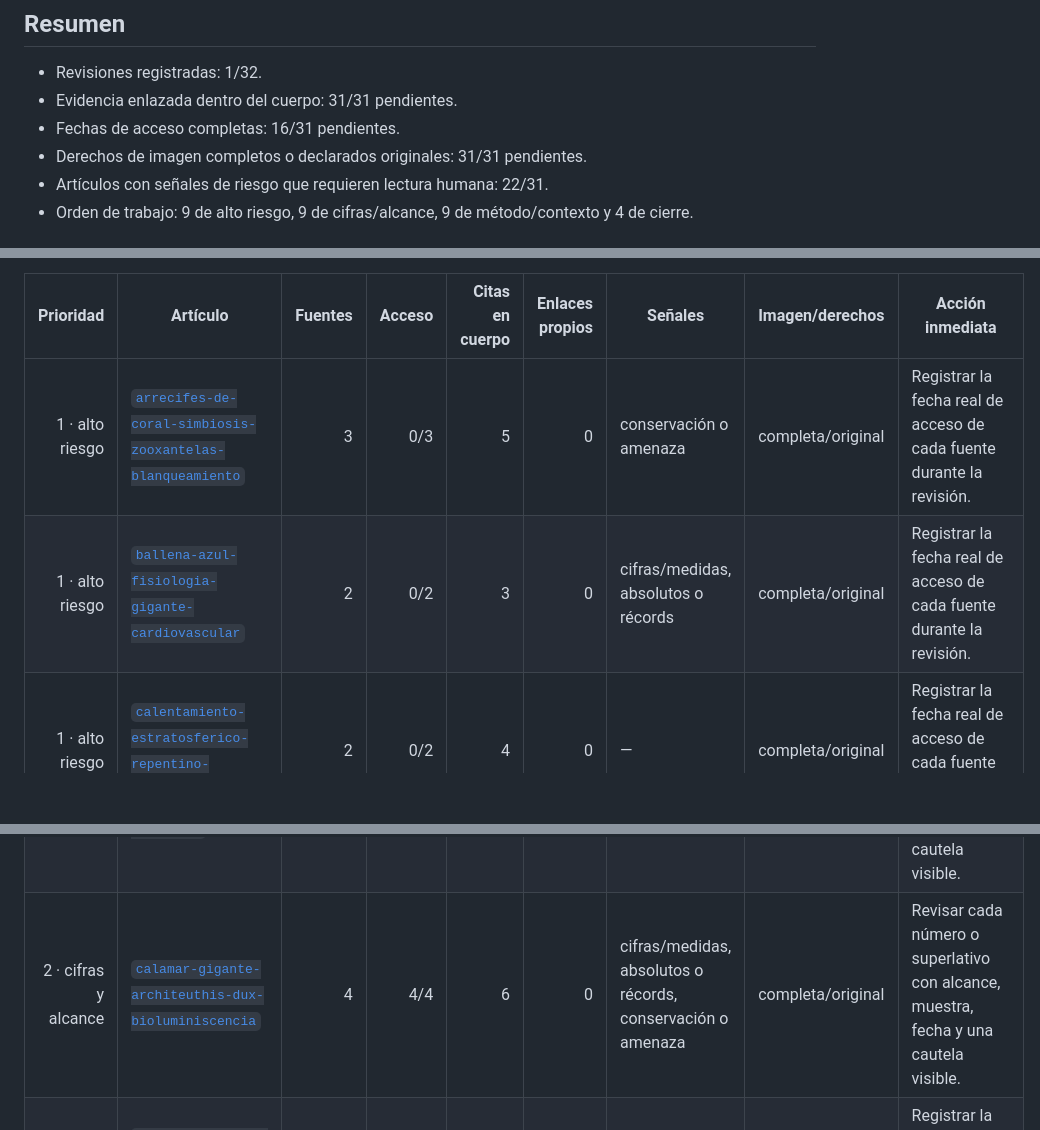
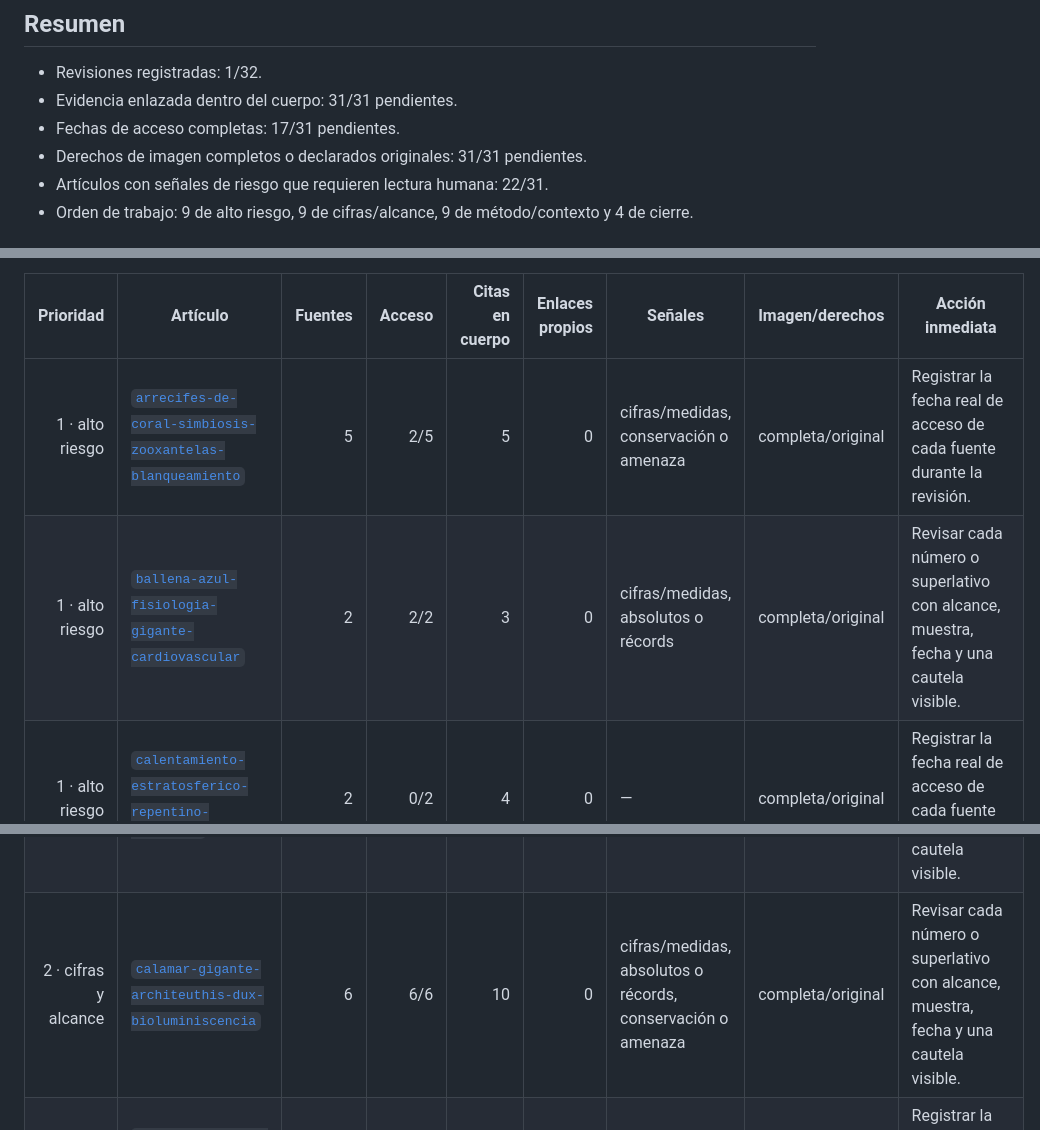
Before and after one commit to john2k2/ecocuriosa, a Markdown page: docs/editorial/CONTENT_REVIEW_PRECHECK_2026-09-12.md, 3 parts joined by grey strips. GitHub-like rendering; blank space fills up the shorter version.

Commit message:
Refresh editorial review precheck

```diff
--- a/docs/editorial/CONTENT_REVIEW_PRECHECK_2026-09-12.md
+++ b/docs/editorial/CONTENT_REVIEW_PRECHECK_2026-09-12.md
@@ -6,7 +6,7 @@ Generado desde el repositorio el 2026-09-14. Hay **31 revisiones pendientes** de
 
 - Revisiones registradas: 1/32.
 - Evidencia enlazada dentro del cuerpo: 31/31 pendientes.
-- Fechas de acceso completas: 16/31 pendientes.
+- Fechas de acceso completas: 17/31 pendientes.
 - Derechos de imagen completos o declarados originales: 31/31 pendientes.
 - Artículos con señales de riesgo que requieren lectura humana: 22/31.
 - Orden de trabajo: 9 de alto riesgo, 9 de cifras/alcance, 9 de método/contexto y 4 de cierre.
@@ -20,8 +20,8 @@ Generado desde el repositorio el 2026-09-14. Hay **31 revisiones pendientes** de
 
 | Prioridad | Artículo | Fuentes | Acceso | Citas en cuerpo | Enlaces propios | Señales | Imagen/derechos | Acción inmediata |
 | ---: | --- | ---: | ---: | ---: | ---: | --- | --- | --- |
-| 1 · alto riesgo | [`arrecifes-de-coral-simbiosis-zooxantelas-blanqueamiento`](../../src/content/articles/arrecifes-de-coral-simbiosis-zooxantelas-blanqueamiento.md) | 3 | 0/3 | 5 | 0 | conservación o amenaza | completa/original | Registrar la fecha real de acceso de cada fuente durante la revisión. |
-| 1 · alto riesgo | [`ballena-azul-fisiologia-gigante-cardiovascular`](../../src/content/articles/ballena-azul-fisiologia-gigante-cardiovascular.md) | 2 | 0/2 | 3 | 0 | cifras/medidas, absolutos o récords | completa/original | Registrar la fecha real de acceso de cada fuente durante la revisión. |
+| 1 · alto riesgo | [`arrecifes-de-coral-simbiosis-zooxantelas-blanqueamiento`](../../src/content/articles/arrecifes-de-coral-simbiosis-zooxantelas-blanqueamiento.md) | 5 | 2/5 | 5 | 0 | cifras/medidas, conservación o amenaza | completa/original | Registrar la fecha real de acceso de cada fuente durante la revisión. |
+| 1 · alto riesgo | [`ballena-azul-fisiologia-gigante-cardiovascular`](../../src/content/articles/ballena-azul-fisiologia-gigante-cardiovascular.md) | 2 | 2/2 | 3 | 0 | cifras/medidas, absolutos o récords | completa/original | Revisar cada número o superlativo con alcance, muestra, fecha y una cautela visible. |
 | 1 · alto riesgo | [`calentamiento-estratosferico-repentino-vortice-polar`](../../src/content/articles/calentamiento-estratosferico-repentino-vortice-polar.md) | 2 | 0/2 | 4 | 0 | — | completa/original | Registrar la fecha real de acceso de cada fuente durante la revisión. |
 | 1 · alto riesgo | [`manta-raya-gigante-inteligencia-cerebro-peces`](../../src/content/articles/manta-raya-gigante-inteligencia-cerebro-peces.md) | 3 | 1/3 | 4 | 2 | cifras/medidas, conservación o amenaza | completa/original | Registrar la fecha real de acceso de cada fuente durante la revisión. |
 | 1 · alto riesgo | [`memoria-elefante-africano-estructura-cerebral`](../../src/content/articles/memoria-elefante-africano-estructura-cerebral.md) | 5 | 1/5 | 2 | 0 | cifras/medidas, conservación o amenaza | completa/original | Registrar la fecha real de acceso de cada fuente durante la revisión. |
@@ -30,7 +30,7 @@ Generado desde el repositorio el 2026-09-14. Hay **31 revisiones pendientes** de
 | 1 · alto riesgo | [`pez-abrecaminos-bioluminiscencia-pez-linterna`](../../src/content/articles/pez-abrecaminos-bioluminiscencia-pez-linterna.md) | 5 | 5/5 | 5 | 0 | — | completa/original | Comprobar si hay una relación editorial útil para enlazar a otra página propia, sin forzar enlaces. |
 | 1 · alto riesgo | [`vuelo-silencioso-buho-real-aerodinamica`](../../src/content/articles/vuelo-silencioso-buho-real-aerodinamica.md) | 3 | 2/3 | 3 | 0 | — | completa/original | Registrar la fecha real de acceso de cada fuente durante la revisión. |
 | 2 · cifras y alcance | [`agujeros-azules-oceano-sinkholes-formacion-geologica`](../../src/content/articles/agujeros-azules-oceano-sinkholes-formacion-geologica.md) | 4 | 4/4 | 10 | 0 | absolutos o récords | completa/original | Revisar cada número o superlativo con alcance, muestra, fecha y una cautela visible. |
-| 2 · cifras y alcance | [`calamar-gigante-architeuthis-dux-bioluminiscencia`](../../src/content/articles/calamar-gigante-architeuthis-dux-bioluminiscencia.md) | 4 | 4/4 | 6 | 0 | cifras/medidas, absolutos o récords, conservación o amenaza | completa/original | Revisar cada número o superlativo con alcance, muestra, fecha y una cautela visible. |
+| 2 · cifras y alcance | [`calamar-gigante-architeuthis-dux-bioluminiscencia`](../../src/content/articles/calamar-gigante-architeuthis-dux-bioluminiscencia.md) | 6 | 6/6 | 10 | 0 | cifras/medidas, absolutos o récords, conservación o amenaza | completa/original | Revisar cada número o superlativo con alcance, muestra, fecha y una cautela visible. |
 | 2 · cifras y alcance | [`como-funciona-el-campo-magnetico-de-la-tierra-geodinamo`](../../src/content/articles/como-funciona-el-campo-magnetico-de-la-tierra-geodinamo.md) | 5 | 3/5 | 7 | 2 | cifras/medidas | completa/original | Registrar la fecha real de acceso de cada fuente durante la revisión. |
 | 2 · cifras y alcance | [`geco-adherencia-van-der-waals-fuerzas-microscopicas`](../../src/content/articles/geco-adherencia-van-der-waals-fuerzas-microscopicas.md) | 3 | 3/3 | 2 | 0 | salud o sanación | completa/original | Eliminar promesas de salud o convertirlas en una descripción limitada de la evidencia. |
 | 2 · cifras y alcance | [`mar-de-ardora-bioluminiscencia-noctiluca-scintillans`](../../src/content/articles/mar-de-ardora-bioluminiscencia-noctiluca-scintillans.md) | 4 | 4/4 | 8 | 0 | conservación o amenaza | completa/original | Separar estado de conservación, población y amenazas por lugar, especie y fecha. |
```
Also changed, not shown: other parts of docs/editorial/CONTENT_REVIEW_PRECHECK_2026-09-12.md (+1 -1 lines).
